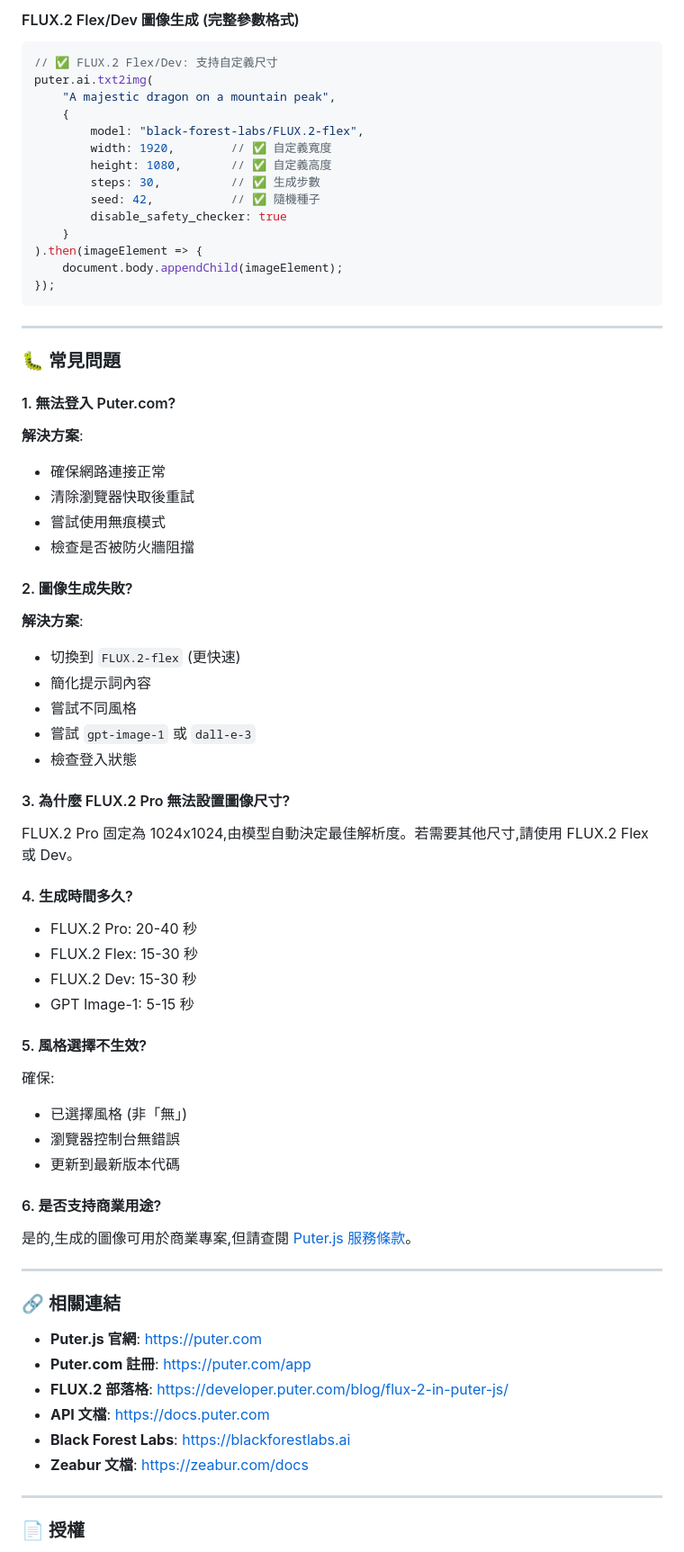
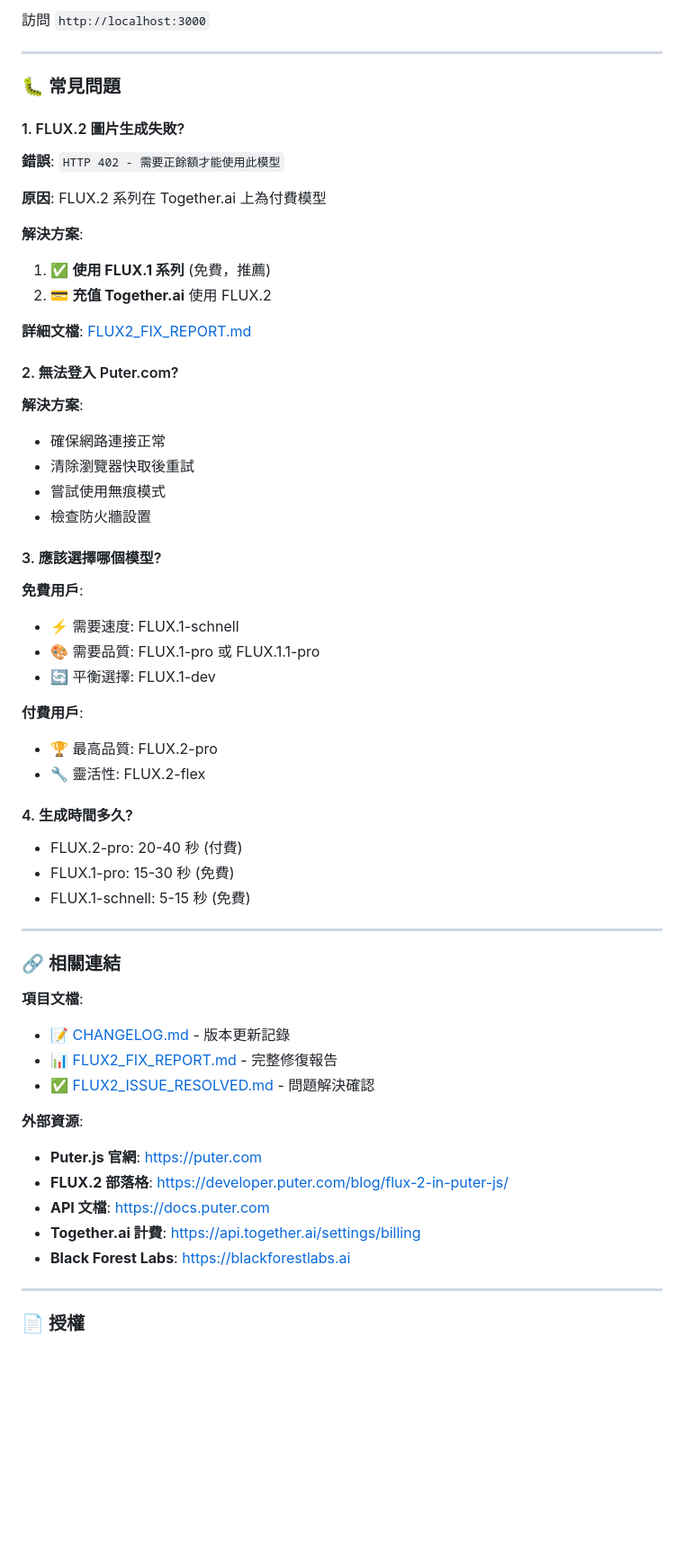
Before and after one commit to kinai9661/Puter, a Markdown page: README.md, the part around one of its changes. Shown at 90% size. Drawn GitHub-style; blank space fills up the shorter version.

Commit message:
📝 更新 README - 添加 FLUX.2 付費問題說明
新增內容：
- ⚠️ FLUX.2 付費模型重要提示
- ✅ FLUX.1 免費替代方案說明
- 📊 模型對比表格
- 🔗 完整文檔鏈接
- 🐛 常見問題更新

````diff
--- a/README.md
+++ b/README.md
@@ -415,75 +392,61 @@ puter.ai.txt2img(
-#### FLUX.2 Flex/Dev 圖像生成 (完整參數格式)
-
-```javascript
-// ✅ FLUX.2 Flex/Dev: 支持自定義尺寸
-puter.ai.txt2img(
-    "A majestic dragon on a mountain peak",
-    {
-        model: "black-forest-labs/FLUX.2-flex",
-        width: 1920,        // ✅ 自定義寬度
-        height: 1080,       // ✅ 自定義高度
-        steps: 30,          // ✅ 生成步數
-        seed: 42,           // ✅ 隨機種子
-        disable_safety_checker: true
-    }
-).then(imageElement => {
-    document.body.appendChild(imageElement);
-});
-```
+訪問 `http://localhost:3000`
 
 ---
 
 ### 🐛 常見問題
 
-#### 1. 無法登入 Puter.com?
+#### 1. FLUX.2 圖片生成失敗?
+
+**錯誤**: `HTTP 402 - 需要正餘額才能使用此模型`
+
+**原因**: FLUX.2 系列在 Together.ai 上為付費模型
+
+**解決方案**:
+1. ✅ **使用 FLUX.1 系列** (免費，推薦)
+2. 💳 **充值 Together.ai** 使用 FLUX.2
+
+**詳細文檔**: [FLUX2_FIX_REPORT.md](docs/FLUX2_FIX_REPORT.md)
+
+#### 2. 無法登入 Puter.com?
 
 **解決方案**:
 - 確保網路連接正常
 - 清除瀏覽器快取後重試
 - 嘗試使用無痕模式
-- 檢查是否被防火牆阻擋
+- 檢查防火牆設置
 
-#### 2. 圖像生成失敗?
+#### 3. 應該選擇哪個模型?
 
-**解決方案**:
-- 切換到 `FLUX.2-flex` (更快速)
-- 簡化提示詞內容
-- 嘗試不同風格
-- 嘗試 `gpt-image-1` 或 `dall-e-3`
-- 檢查登入狀態
+**免費用戶**:
+- ⚡ 需要速度: FLUX.1-schnell
+- 🎨 需要品質: FLUX.1-pro 或 FLUX.1.1-pro
+- 🔄 平衡選擇: FLUX.1-dev
 
-#### 3. 為什麼 FLUX.2 Pro 無法設置圖像尺寸?
-
-FLUX.2 Pro 固定為 1024x1024,由模型自動決定最佳解析度。若需要其他尺寸,請使用 FLUX.2 Flex 或 Dev。
+**付費用戶**:
+- 🏆 最高品質: FLUX.2-pro
+- 🔧 靈活性: FLUX.2-flex
 
 #### 4. 生成時間多久?
 
-- FLUX.2 Pro: 20-40 秒
-- FLUX.2 Flex: 15-30 秒
-- FLUX.2 Dev: 15-30 秒
-- GPT Image-1: 5-15 秒
-
-#### 5. 風格選擇不生效?
-
-確保:
-- 已選擇風格 (非「無」)
-- 瀏覽器控制台無錯誤
-- 更新到最新版本代碼
-
-#### 6. 是否支持商業用途?
-
-是的,生成的圖像可用於商業專案,但請查閱 [Puter.js 服務條款](https://puter.com/terms)。
+- FLUX.2-pro: 20-40 秒 (付費)
+- FLUX.1-pro: 15-30 秒 (免費)
+- FLUX.1-schnell: 5-15 秒 (免費)
 
 ---
 
 ### 🔗 相關連結
 
+**項目文檔**:
+- 📝 [CHANGELOG.md](CHANGELOG.md) - 版本更新記錄
+- 📊 [FLUX2_FIX_REPORT.md](docs/FLUX2_FIX_REPORT.md) - 完整修復報告
+- ✅ [FLUX2_ISSUE_RESOLVED.md](docs/FLUX2_ISSUE_RESOLVED.md) - 問題解決確認
+
+**外部資源**:
 - **Puter.js 官網**: [https://puter.com](https://puter.com)
-- **Puter.com 註冊**: [https://puter.com/app](https://puter.com/app)
 - **FLUX.2 部落格**: [https://developer.puter.com/blog/flux-2-in-puter-js/](https://developer.puter.com/blog/flux-2-in-puter-js/)
 - **API 文檔**: [https://docs.puter.com](https://docs.puter.com)
+- **Together.ai 計費**: [https://api.together.ai/settings/billing](https://api.together.ai/settings/billing)
 - **Black Forest Labs**: [https://blackforestlabs.ai](https://blackforestlabs.ai)
-- **Zeabur 文檔**: [https://zeabur.com/docs](https://zeabur.com/docs)
 
 ---
 
````
Also changed, not shown: other parts of README.md (+188 -216 lines).
